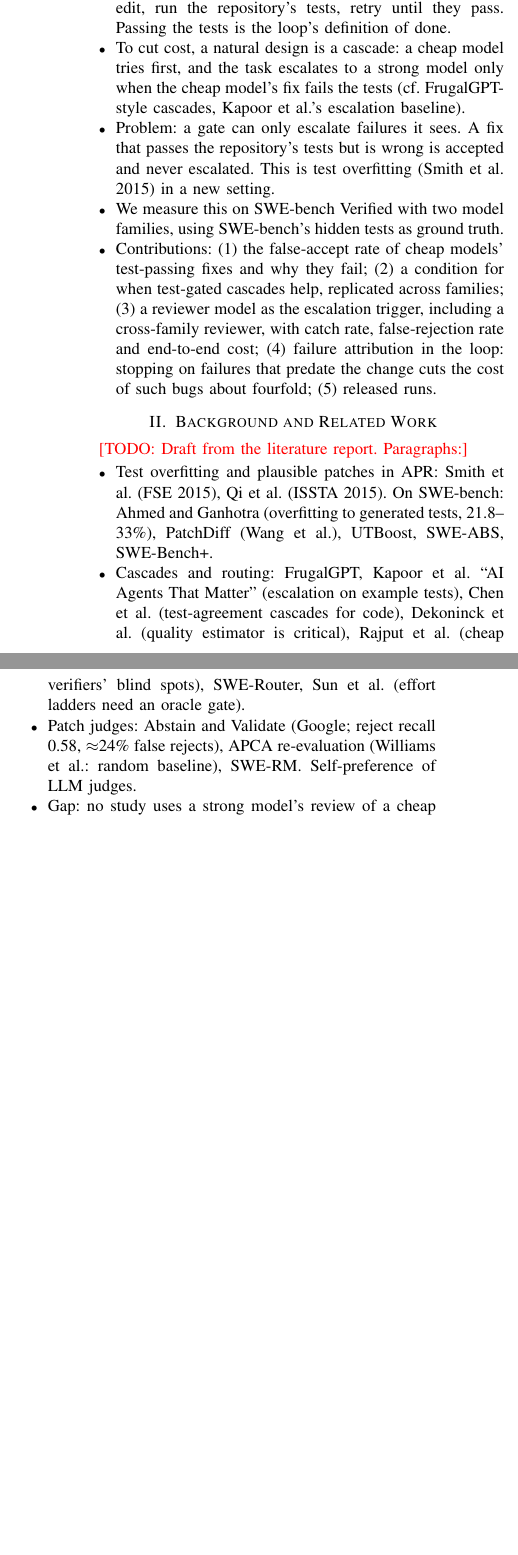
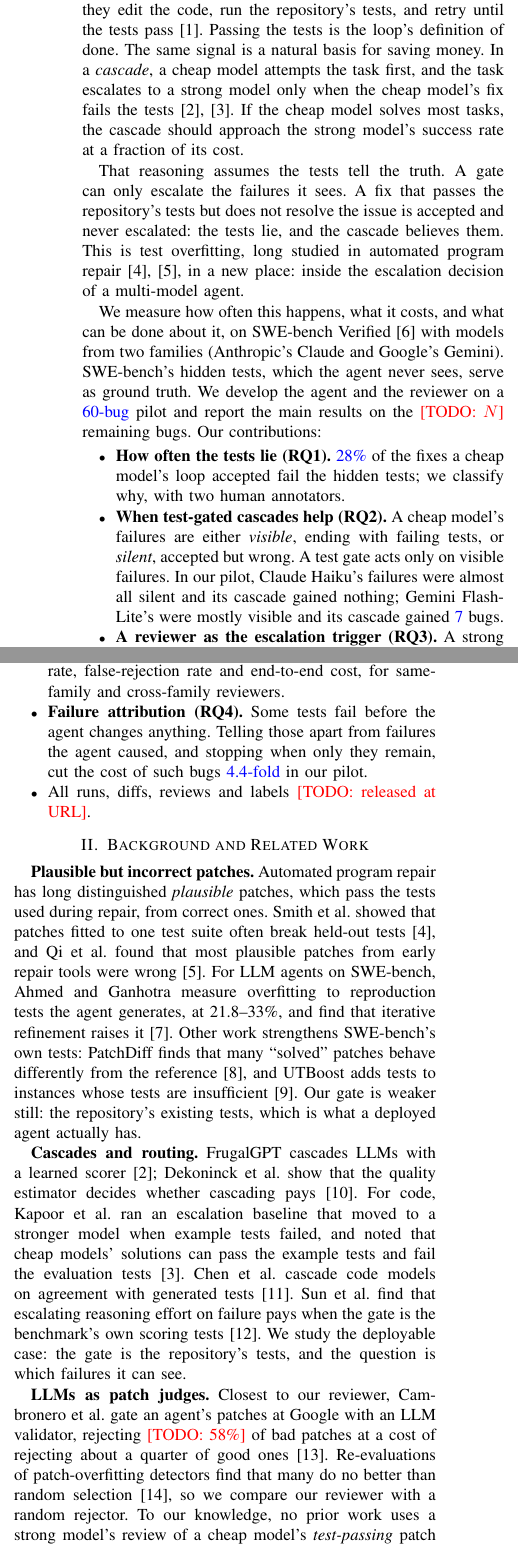
Before and after one commit to NileetSavale/ai-loop-runner, a LaTeX paper (paper/main.tex): two parts of the columns of page 1 of 3, joined at a grey line, cut so that both start at the same text, the shorter picture padded with empty space. Compiled offline with pdfLaTeX.

Commit message:
Paper: draft the introduction and related work

```diff
--- a/paper/main.tex
+++ b/paper/main.tex
@@ -32,32 +32,58 @@ LLM agents, program repair, model cascades, patch correctness, SWE-bench, cost
 
 \section{Introduction}
 % ~1 page
-\todo{Draft. Points, in order:}
+Coding agents increasingly work in a verify-and-retry loop: they edit the code, run the repository's tests, and
+retry until the tests pass~\cite{swebench}. Passing the tests is the loop's definition of done. The same signal is a
+natural basis for saving money. In a \emph{cascade}, a cheap model attempts the task first, and the task escalates
+to a strong model only when the cheap model's fix fails the tests~\cite{frugalgpt,kapoor2024}. If the cheap model
+solves most tasks, the cascade should approach the strong model's success rate at a fraction of its cost.
+
+That reasoning assumes the tests tell the truth. A gate can only escalate the failures it sees. A fix that passes the
+repository's tests but does not resolve the issue is accepted and never escalated: the tests lie, and the cascade
+believes them. This is test overfitting, long studied in automated program repair~\cite{smith2015,qi2015}, in a new
+place: inside the escalation decision of a multi-model agent.
+
+We measure how often this happens, what it costs, and what can be done about it, on SWE-bench
+Verified~\cite{swebenchverified} with models from two families (Anthropic's Claude and Google's Gemini). SWE-bench's
+hidden tests, which the agent never sees, serve as ground truth. We develop the agent and the reviewer on a
+\pilot{60-bug} pilot and report the main results on the \todo{$N$} remaining bugs. Our contributions:
 \begin{itemize}
-\item Coding agents increasingly run a verify-and-retry loop: edit, run the repository's tests, retry until they
-pass. Passing the tests is the loop's definition of done.
-\item To cut cost, a natural design is a cascade: a cheap model tries first, and the task escalates to a strong model
-only when the cheap model's fix fails the tests (cf.\ FrugalGPT-style cascades, Kapoor et al.'s escalation baseline).
-\item Problem: a gate can only escalate failures it sees. A fix that passes the repository's tests but is wrong is
-accepted and never escalated. This is test overfitting (Smith et al.\ 2015) in a new setting.
-\item We measure this on SWE-bench Verified with two model families, using SWE-bench's hidden tests as ground truth.
-\item Contributions: (1) the false-accept rate of cheap models' test-passing fixes and why they fail; (2) a condition
-for when test-gated cascades help, replicated across families; (3) a reviewer model as the escalation trigger,
-including a cross-family reviewer, with catch rate, false-rejection rate and end-to-end cost; (4) failure attribution in
-the loop: stopping on failures that predate the change cuts the cost of such bugs about fourfold; (5) released runs.
+\item \textbf{How often the tests lie (RQ1).} \pilot{28\%} of the fixes a cheap model's loop accepted fail the hidden
+tests; we classify why, with two human annotators.
+\item \textbf{When test-gated cascades help (RQ2).} A cheap model's failures are either \emph{visible}, ending with
+failing tests, or \emph{silent}, accepted but wrong. A test gate acts only on visible failures. In our pilot, Claude
+Haiku's failures were almost all silent and its cascade gained nothing; Gemini Flash-Lite's were mostly visible and
+its cascade gained \pilot{7} bugs.
+\item \textbf{A reviewer as the escalation trigger (RQ3).} A strong model reviewing the cheap model's test-passing
+diff catches silent failures that the tests miss. We report catch rate, false-rejection rate and end-to-end cost, for
+same-family and cross-family reviewers.
+\item \textbf{Failure attribution (RQ4).} Some tests fail before the agent changes anything. Telling those apart from
+failures the agent caused, and stopping when only they remain, cut the cost of such bugs \pilot{4.4-fold} in our pilot.
+\item All runs, diffs, reviews and labels \todo{released at URL}.
 \end{itemize}
 
 \section{Background and Related Work}
-% ~1 page. Source: reports/Cascade reviewer findings prior work.md (verify each citation before submission).
-\todo{Draft from the literature report. Paragraphs:}
-\begin{itemize}
-\item Test overfitting and plausible patches in APR: Smith et al.\ (FSE 2015), Qi et al.\ (ISSTA 2015). On SWE-bench:
-Ahmed and Ganhotra (overfitting to generated tests, 21.8--33\%), PatchDiff (Wang et al.), UTBoost, SWE-ABS, SWE-Bench+.
-\item Cascades and routing: FrugalGPT, Kapoor et al.\ ``AI Agents That Matter'' (escalation on example tests),
-Chen et al.\ (test-agreement cascades for code), Dekoninck et al.\ (quality estimator is critical), Rajput et al.\
-(cheap verifiers' blind spots), SWE-Router, Sun et al.\ (effort ladders need an oracle gate).
-\item Patch judges: Abstain and Validate (Google; reject recall 0.58, $\approx$24\% false rejects), APCA re-evaluation
-(Williams et al.: random baseline), SWE-RM. Self-preference of LLM judges.
-\item Gap: no study uses a strong model's review of a cheap model's \emph{test-passing} patch as the escalation trigger,
-reports catch and false-rejection rates with end-to-end cost, or compares same- and cross-family reviewers.
-\end{itemize}
+% ~1 page. Every citation to be checked against its source before submission.
+\textbf{Plausible but incorrect patches.} Automated program repair has long distinguished \emph{plausible} patches,
+which pass the tests used during repair, from correct ones. Smith et al.\ showed that patches fitted to one test suite
+often break held-out tests~\cite{smith2015}, and Qi et al.\ found that most plausible patches from early repair tools
+were wrong~\cite{qi2015}. For LLM agents on SWE-bench, Ahmed and Ganhotra measure overfitting to reproduction tests
+the agent generates, at 21.8--33\%, and find that iterative refinement raises it~\cite{ahmed2025overfitting}. Other
+work strengthens SWE-bench's own tests: PatchDiff finds that many ``solved'' patches behave differently from the
+reference~\cite{wang2025patchdiff}, and UTBoost adds tests to instances whose tests are
+insufficient~\cite{utboost}. Our gate is weaker still: the repository's existing tests, which is what a deployed
+agent actually has.
+
+\textbf{Cascades and routing.} FrugalGPT cascades LLMs with a learned scorer~\cite{frugalgpt}; Dekoninck et al.\ show
+that the quality estimator decides whether cascading pays~\cite{dekoninck2025}. For code, Kapoor et al.\ ran an
+escalation baseline that moved to a stronger model when example tests failed, and noted that cheap models' solutions
+can pass the example tests and fail the evaluation tests~\cite{kapoor2024}. Chen et al.\ cascade code models on
+agreement with generated tests~\cite{chen2024cascade}. Sun et al.\ find that escalating reasoning effort on failure
+pays when the gate is the benchmark's own scoring tests~\cite{sun2026effort}. We study the deployable case: the gate
+is the repository's tests, and the question is which failures it can see.
+
+\textbf{LLMs as patch judges.} Closest to our reviewer, Cambronero et al.\ gate an agent's patches at Google with an
+LLM validator, rejecting \todo{58\%} of bad patches at a cost of rejecting about a quarter of good
+ones~\cite{cambronero2025}. Re-evaluations of patch-overfitting detectors find that many do no better than random
+selection~\cite{williams2026}, so we compare our reviewer with a random rejector. To our knowledge, no prior work uses
+a strong model's review of a cheap model's \emph{test-passing} patch as the trigger for escalation, measures the
```
Also changed, not shown: paper/refs.bib (+42 -0 lines), paper/main.tex (5 more changed lines).
